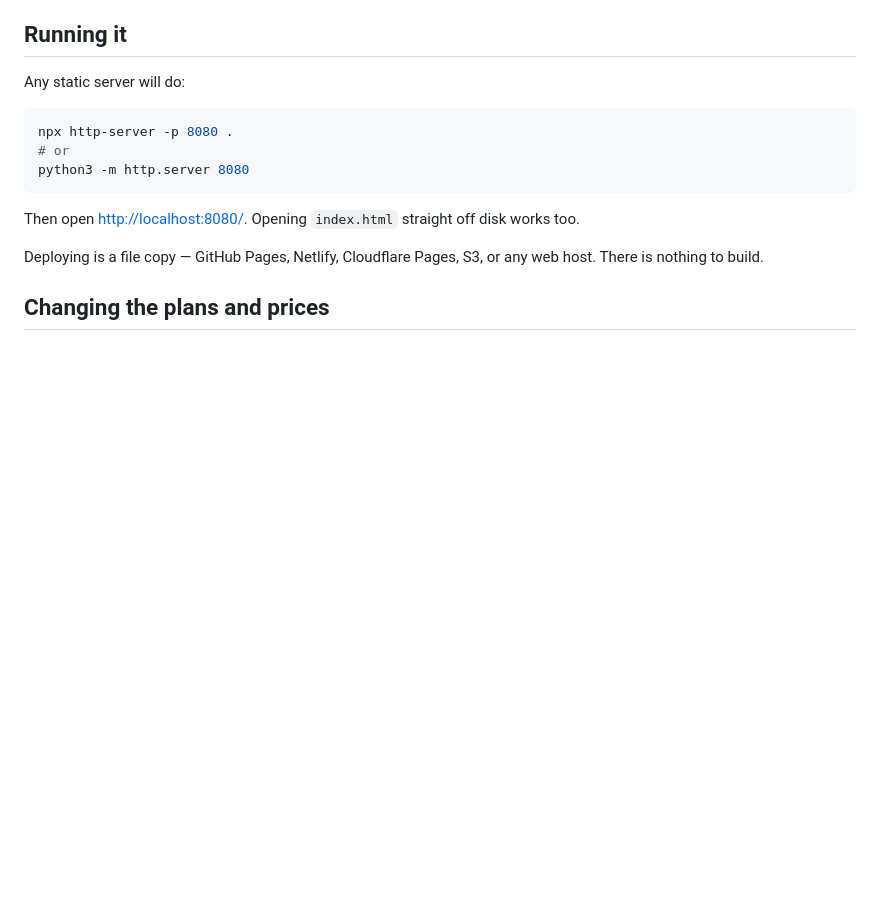
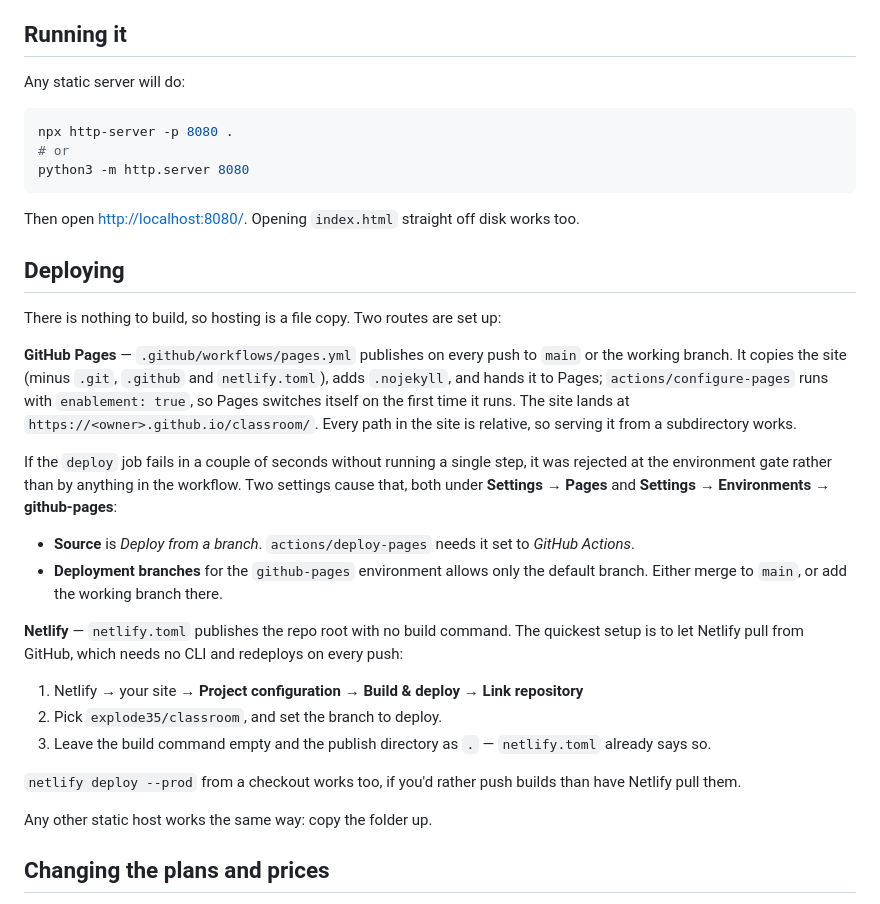
Before and after one commit to explode35/classroom, a Markdown page: README.md, the part around the change. Rendered like a GitHub page; blank space fills up the shorter version.

Commit message:
Document both deploy routes
Covers the GitHub Pages workflow and linking Netlify to the repo, plus what
to check when a Pages deploy is rejected at the environment gate.

Co-Authored-By: Claude Opus 5 <noreply@anthropic.com>
Claude-Session: https://claude.ai/code/session_01RzvVF65Uo78z59XpW9E6h5

```diff
--- a/README.md
+++ b/README.md
@@ -83,8 +83,41 @@ python3 -m http.server 8080
 
 Then open <http://localhost:8080/>. Opening `index.html` straight off disk works too.
 
-Deploying is a file copy — GitHub Pages, Netlify, Cloudflare Pages, S3, or any
-web host. There is nothing to build.
+## Deploying
+
+There is nothing to build, so hosting is a file copy. Two routes are set up:
+
+**GitHub Pages** — `.github/workflows/pages.yml` publishes on every push to
+`main` or the working branch. It copies the site (minus `.git`, `.github` and
+`netlify.toml`), adds `.nojekyll`, and hands it to Pages;
+`actions/configure-pages` runs with `enablement: true`, so Pages switches
+itself on the first time it runs. The site lands at
+`https://<owner>.github.io/classroom/`. Every path in the site is relative, so
+serving it from a subdirectory works.
+
+If the `deploy` job fails in a couple of seconds without running a single step,
+it was rejected at the environment gate rather than by anything in the
+workflow. Two settings cause that, both under **Settings → Pages** and
+**Settings → Environments → github-pages**:
+
+- **Source** is *Deploy from a branch*. `actions/deploy-pages` needs it set to
+  *GitHub Actions*.
+- **Deployment branches** for the `github-pages` environment allows only the
+  default branch. Either merge to `main`, or add the working branch there.
+
+**Netlify** — `netlify.toml` publishes the repo root with no build command.
+The quickest setup is to let Netlify pull from GitHub, which needs no CLI and
+redeploys on every push:
+
+1. Netlify → your site → **Project configuration → Build & deploy → Link repository**
+2. Pick `explode35/classroom`, and set the branch to deploy.
+3. Leave the build command empty and the publish directory as `.` —
+   `netlify.toml` already says so.
+
+`netlify deploy --prod` from a checkout works too, if you'd rather push builds
+than have Netlify pull them.
+
+Any other static host works the same way: copy the folder up.
 
 ## Changing the plans and prices
 
```
